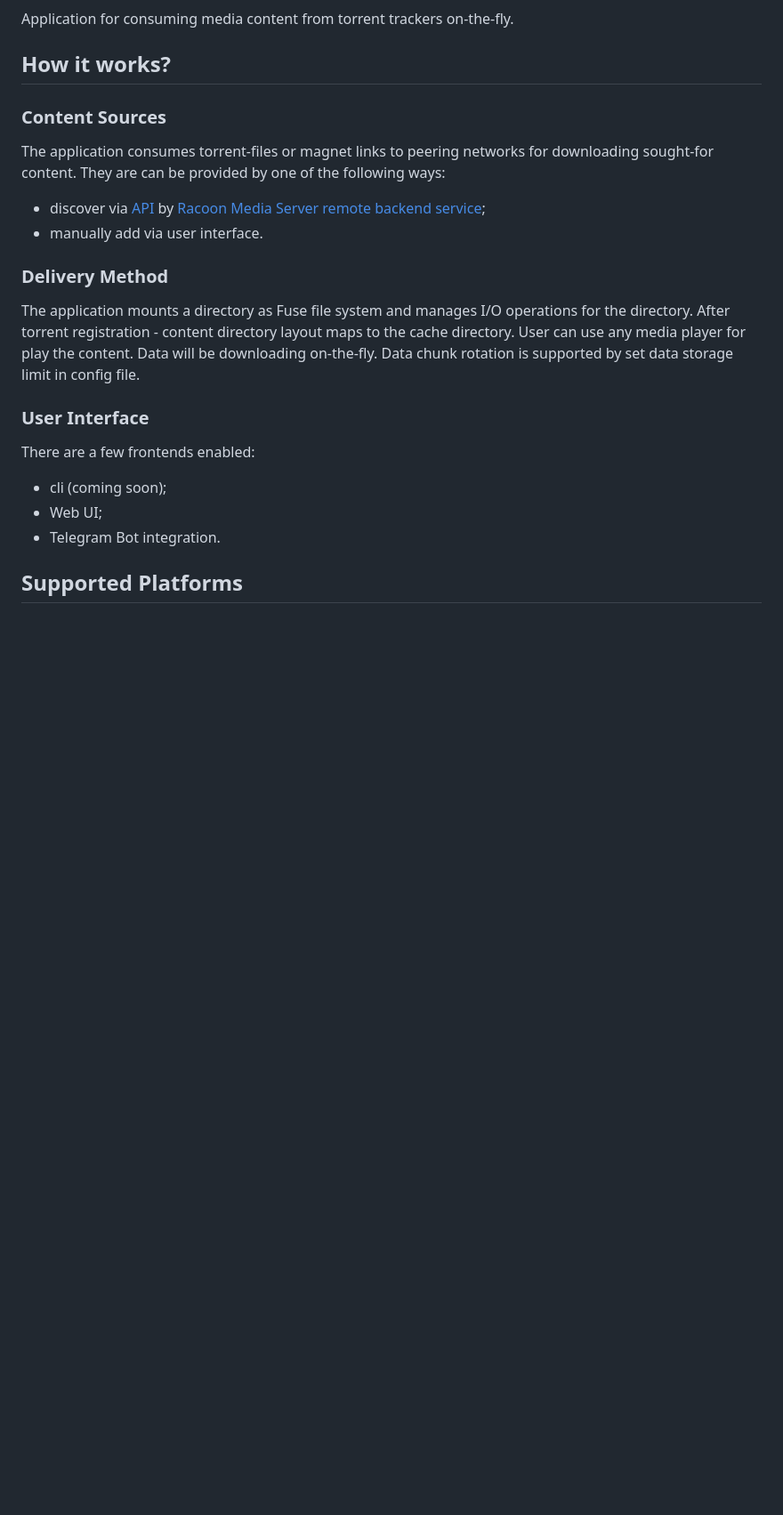
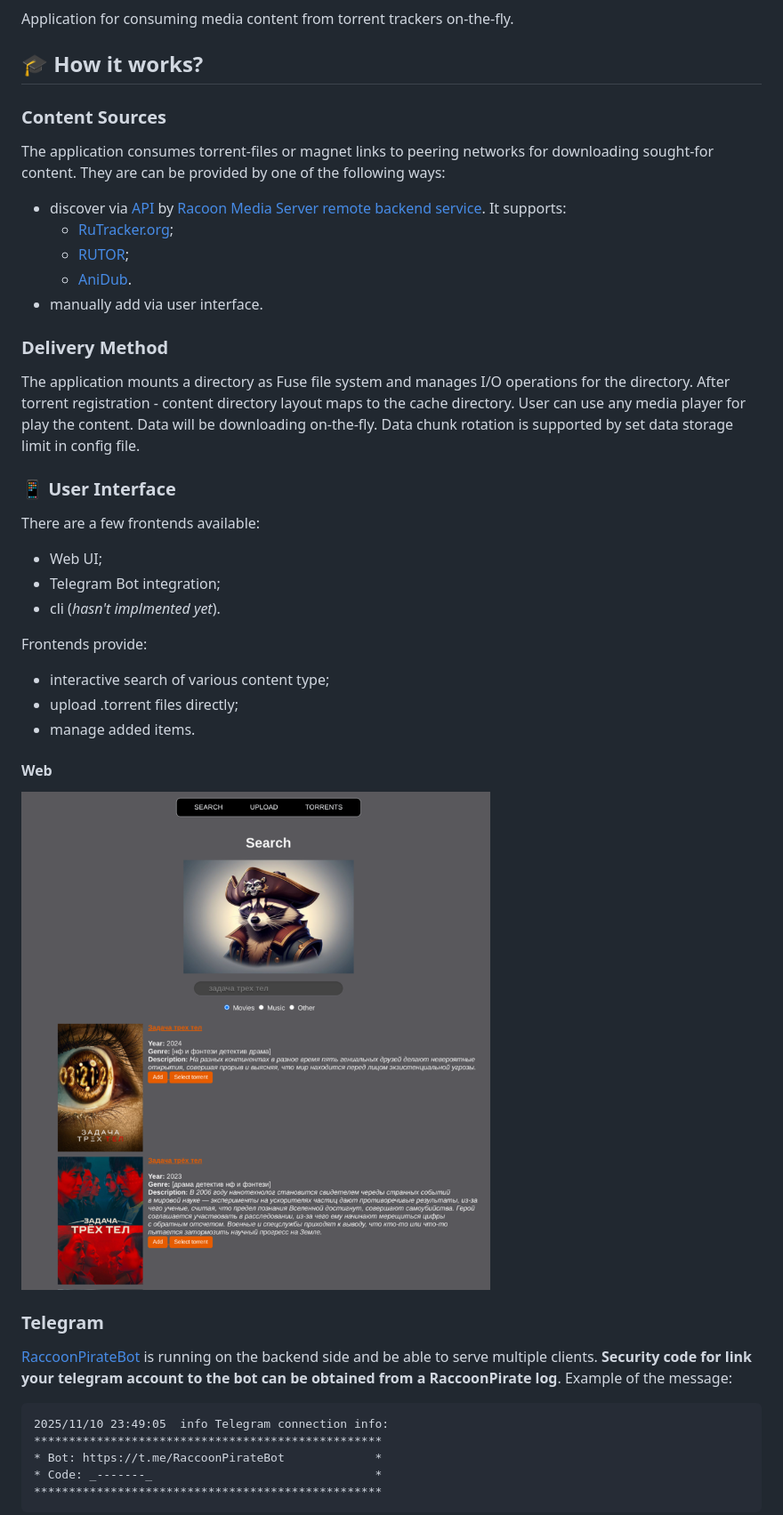
Before and after one commit to racoon-devel/RaccoonPirate, a Markdown page: README.md, the part around the change printed below. Shown: that part at 89% size. Drawn GitHub-style; pictures changed too: contrib/web.png (added); blank space fills up the shorter version.

Commit message:
Улучшение README

````diff
--- a/README.md
+++ b/README.md
@@ -4,25 +9,48 @@
 
 Application for consuming media content from torrent trackers on-the-fly.
 
-## How it works?
+## 🎓 How it works?
 
 ### Content Sources
 
 The application consumes torrent-files or magnet links to peering networks for downloading sought-for content. They are can be provided by one of the following ways:
 
-* discover via [API](https://github.com/RacoonMediaServer/rms-media-discovery/blob/master/api/discovery.yml) by [Racoon Media Server remote backend service](https://github.com/RacoonMediaServer/rms-remote);
+* discover via [API](https://github.com/RacoonMediaServer/rms-media-discovery/blob/master/api/discovery.yml) by [Racoon Media Server remote backend service](https://github.com/RacoonMediaServer/rms-remote). It supports:
+    * [RuTracker.org](https://rutracker.org/);
+    * [RUTOR](https://rutor.info/);
+    * [AniDub](https://tr.anidub.com/).
 * manually add via user interface.
 
 ### Delivery Method
 
 The application mounts a directory as Fuse file system and manages I/O operations for the directory. After torrent registration - content directory layout maps to the cache directory. User can use any media player for play the content. Data will be downloading on-the-fly. Data chunk rotation is supported by set data storage limit in config file.
 
-### User Interface
+### 📱 User Interface
 
-There are a few frontends enabled:
+There are a few frontends available:
 
-* cli (coming soon);
 * Web UI;
-* Telegram Bot integration.
+* Telegram Bot integration;
+* cli (_hasn't implmented yet_).
 
-## Supported Platforms
+Frontends provide:
+* interactive search of various content type;
+* upload .torrent files directly;
+* manage added items.
+
+#### Web
+
+![Web](contrib/web.png)
+
+### Telegram
+
+[RaccoonPirateBot](https://t.me/RaccoonPirateBot) is running on the backend side and be able to serve multiple clients. **Security code for link your telegram account to the bot can be obtained from a RaccoonPirate log**. Example of the message:
+
+```
+2025/11/10 23:49:05  info Telegram connection info:
+**************************************************
+* Bot: https://t.me/RaccoonPirateBot             *
+* Code: _-------_                                *
+**************************************************
+```
+
````
Also changed, not shown: other parts of README.md (+22 -5 lines), contrib/telegram.png (added).
